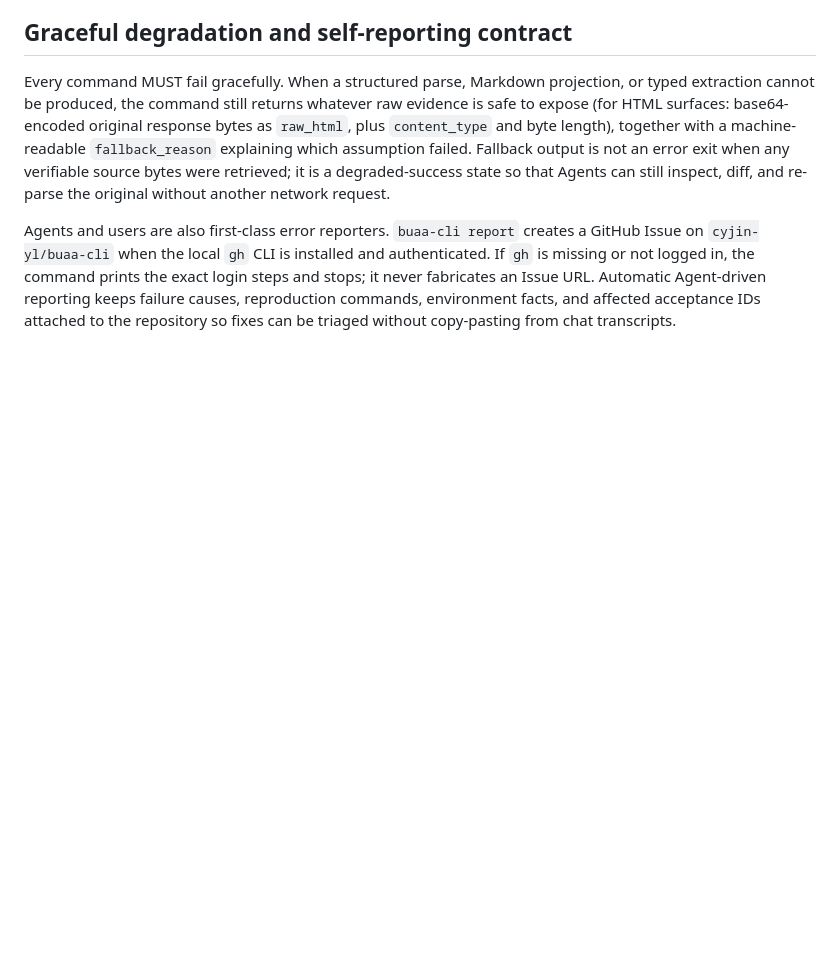
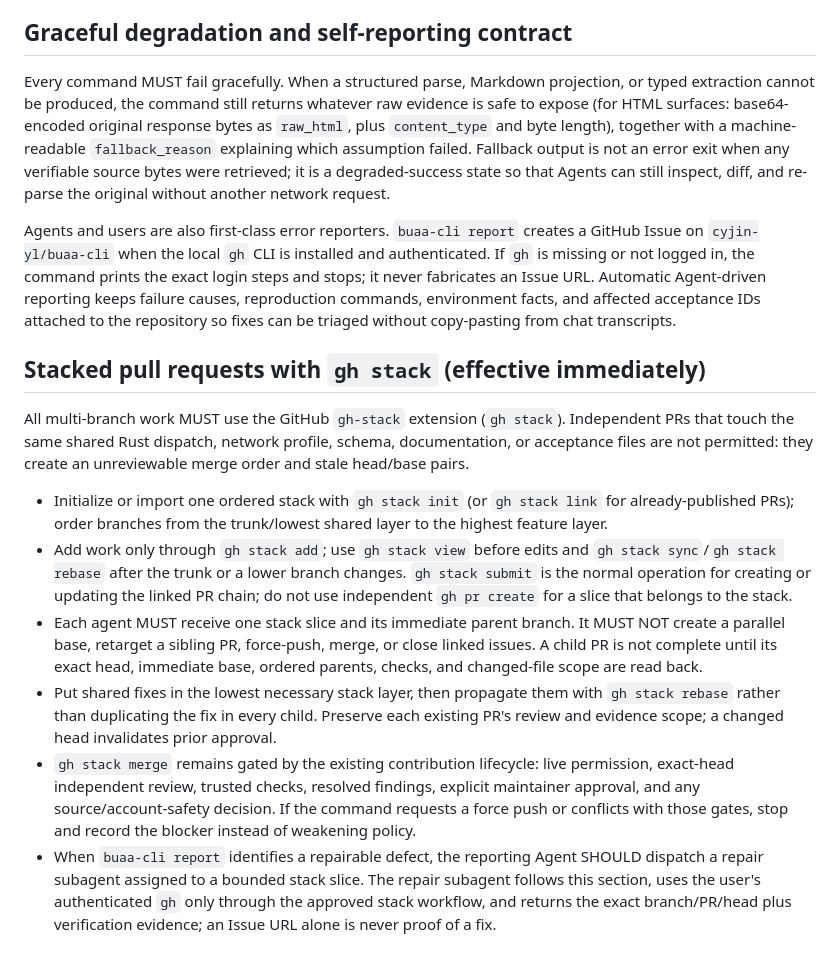
Before and after one commit to cyjin-yl/buaa-cli, a Markdown page: AGENTS.md, the part around the change. Rendered like a GitHub page; blank space fills up the shorter version.

Commit message:
docs: require gh stack for chained pull requests

```diff
--- a/AGENTS.md
+++ b/AGENTS.md
@@ -41,3 +41,14 @@ Public CI must be credential-free, offline with respect to campus, and safe for
 Every command MUST fail gracefully. When a structured parse, Markdown projection, or typed extraction cannot be produced, the command still returns whatever raw evidence is safe to expose (for HTML surfaces: base64-encoded original response bytes as `raw_html`, plus `content_type` and byte length), together with a machine-readable `fallback_reason` explaining which assumption failed. Fallback output is not an error exit when any verifiable source bytes were retrieved; it is a degraded-success state so that Agents can still inspect, diff, and re-parse the original without another network request.
 
 Agents and users are also first-class error reporters. `buaa-cli report` creates a GitHub Issue on `cyjin-yl/buaa-cli` when the local `gh` CLI is installed and authenticated. If `gh` is missing or not logged in, the command prints the exact login steps and stops; it never fabricates an Issue URL. Automatic Agent-driven reporting keeps failure causes, reproduction commands, environment facts, and affected acceptance IDs attached to the repository so fixes can be triaged without copy-pasting from chat transcripts.
+
+## Stacked pull requests with `gh stack` (effective immediately)
+
+All multi-branch work MUST use the GitHub `gh-stack` extension (`gh stack`). Independent PRs that touch the same shared Rust dispatch, network profile, schema, documentation, or acceptance files are not permitted: they create an unreviewable merge order and stale head/base pairs.
+
+- Initialize or import one ordered stack with `gh stack init` (or `gh stack link` for already-published PRs); order branches from the trunk/lowest shared layer to the highest feature layer.
+- Add work only through `gh stack add`; use `gh stack view` before edits and `gh stack sync`/`gh stack rebase` after the trunk or a lower branch changes. `gh stack submit` is the normal operation for creating or updating the linked PR chain; do not use independent `gh pr create` for a slice that belongs to the stack.
+- Each agent MUST receive one stack slice and its immediate parent branch. It MUST NOT create a parallel base, retarget a sibling PR, force-push, merge, or close linked issues. A child PR is not complete until its exact head, immediate base, ordered parents, checks, and changed-file scope are read back.
+- Put shared fixes in the lowest necessary stack layer, then propagate them with `gh stack rebase` rather than duplicating the fix in every child. Preserve each existing PR's review and evidence scope; a changed head invalidates prior approval.
+- `gh stack merge` remains gated by the existing contribution lifecycle: live permission, exact-head independent review, trusted checks, resolved findings, explicit maintainer approval, and any source/account-safety decision. If the command requests a force push or conflicts with those gates, stop and record the blocker instead of weakening policy.
+- When `buaa-cli report` identifies a repairable defect, the reporting Agent SHOULD dispatch a repair subagent assigned to a bounded stack slice. The repair subagent follows this section, uses the user's authenticated `gh` only through the approved stack workflow, and returns the exact branch/PR/head plus verification evidence; an Issue URL alone is never proof of a fix.
```
